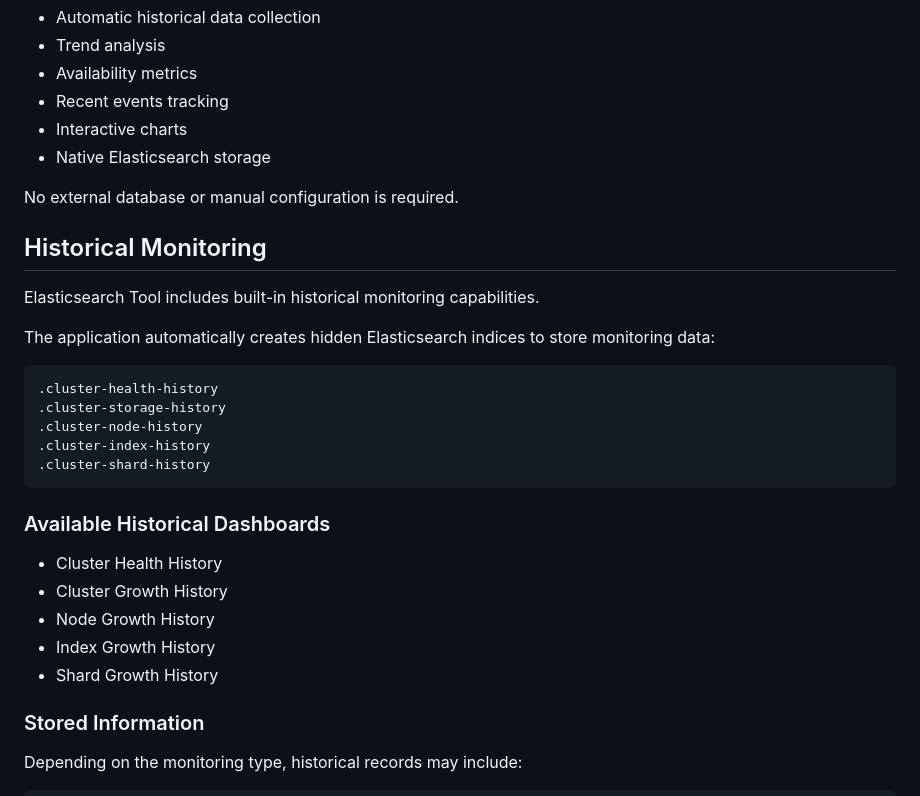
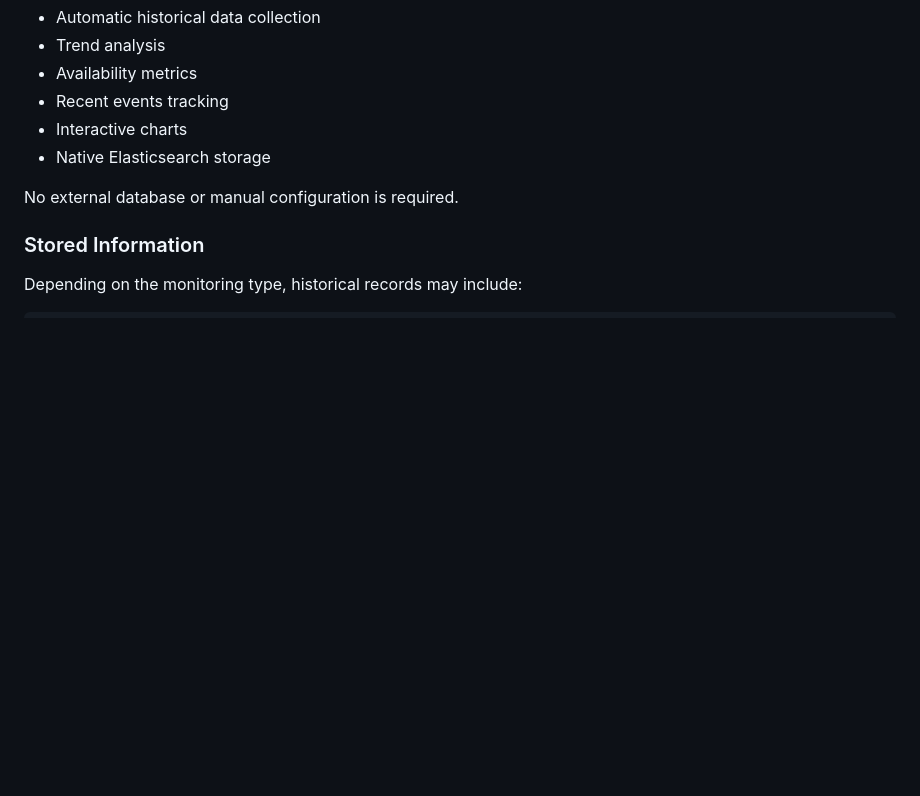
Before and after one commit to DimitrisFournarakos/Elasticsearch-Tool, a Markdown page: README.md, the part around one of its changes. Drawn GitHub-style; blank space fills up the shorter version.

Commit message:
Modified REAME.md

````diff
--- a/README.md
+++ b/README.md
@@ -123,28 +123,6 @@ The application automatically creates hidden Elasticsearch indices to store moni
 No external database or manual configuration is required.
 
 
-## Historical Monitoring
-
-Elasticsearch Tool includes built-in historical monitoring capabilities.
-
-The application automatically creates hidden Elasticsearch indices to store monitoring data:
-
-```text
-.cluster-health-history
-.cluster-storage-history
-.cluster-node-history
-.cluster-index-history
-.cluster-shard-history
-```
-
-### Available Historical Dashboards
-
-- Cluster Health History
-- Cluster Growth History
-- Node Growth History
-- Index Growth History
-- Shard Growth History
-
 ### Stored Information
 
 Depending on the monitoring type, historical records may include:
````
Also changed, not shown: other parts of README.md (+1 -0 lines).
